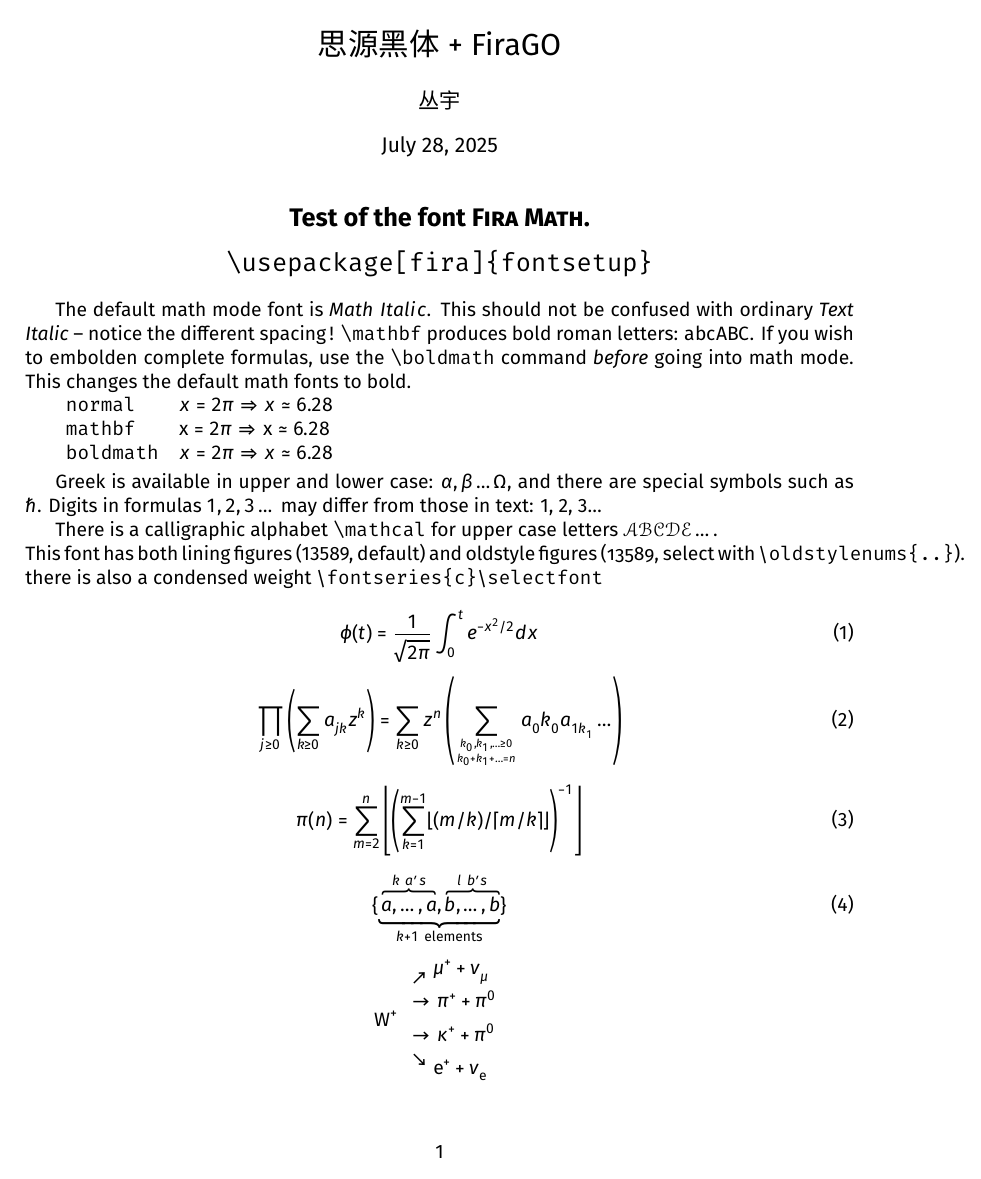
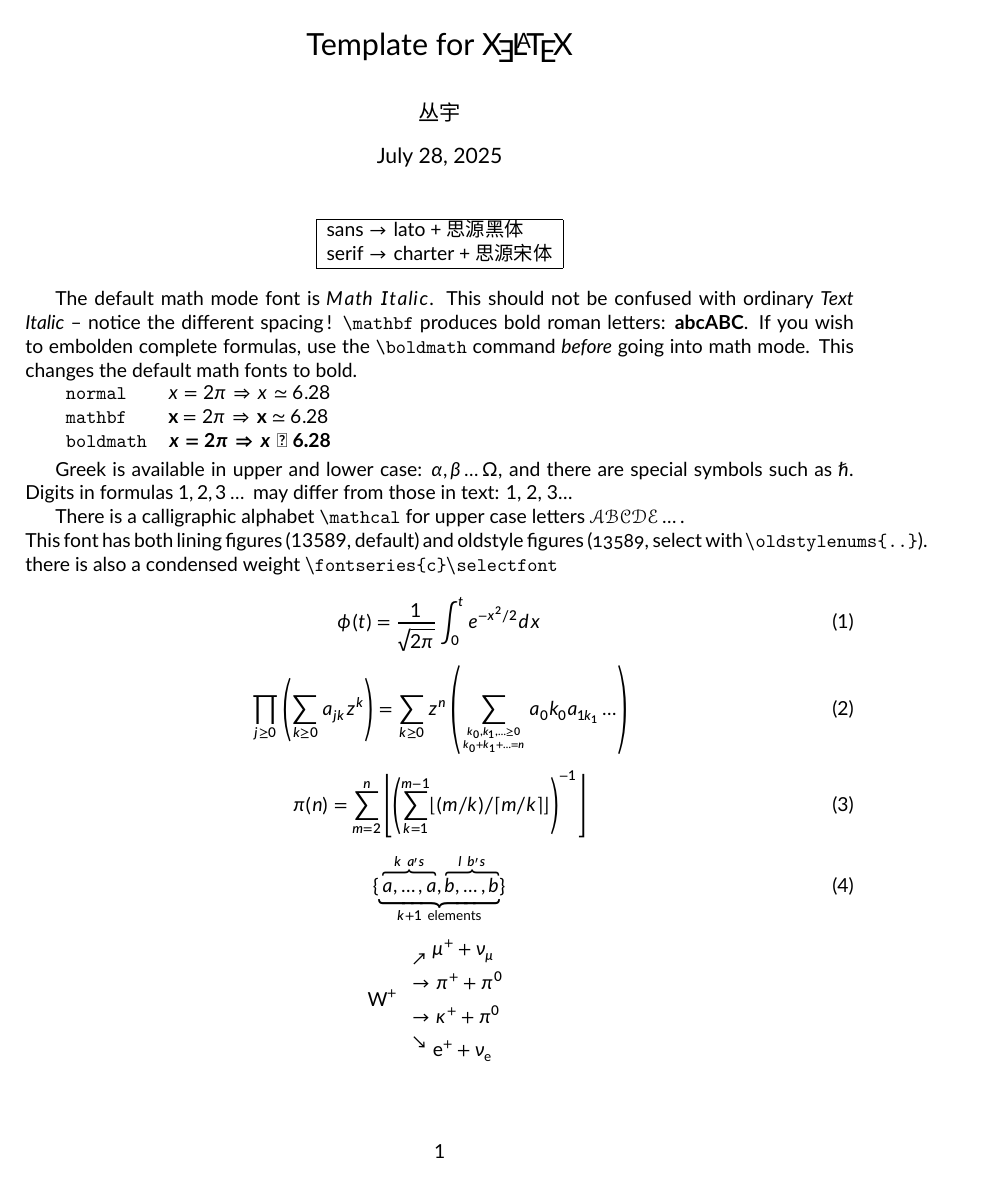
Before and after one commit to congyu711/ctexsty, a LaTeX document (main.tex, which reads myctex.sty): page 1 of 2. Compiled offline with XeLaTeX; a missing font is replaced by an installed copy or a similar font.

Commit message:
fira math have some contour intersection issues. try lato

```diff
--- a/main.tex
+++ b/main.tex
@@ -5,18 +6,15 @@
 
-
-\title{思源黑体 + FiraGO}
+\title{Template for \XeLaTeX }
 \author{丛宇}
 \date{\today}
 
 \usepackage{bm}
 \begin{document}
 \maketitle
-\begin{center}
-{\Large{\bfseries Test of the font {\scshape Fira Math}.}}\bigskip\\
-{\Large\verb|\usepackage[fira]{fontsetup}|}
-%\medskip\\
-%{\verb|\usepackage[romanfamily=bright-osf]{lucimatx}|} if you want old-style figures (like this: \oldstylenums{1695})\\
-\end{center}
+\begin{algo}
+sans $\to$ lato + 思源黑体\\
+serif $\to$ charter + 思源宋体
+\end{algo}
 
 The default math mode font is $Math\ Italic$. This should not be
 confused with ordinary \emph{Text Italic} -- notice the different spacing\,!
--- a/myctex.sty
+++ b/myctex.sty
@@ -12,15 +12,17 @@
 
 % Now use the conditional
 \ifmyctex@sans
-\setCJKmainfont{Source Han Sans SC}
+\setCJKmainfont{Source Han Sans SC}[BoldFont=*, ItalicFont=*]
 \setCJKsansfont{Source Han Sans SC}
 \setCJKmonofont{Source Han Sans SC}
-\RequirePackage[fira]{fontsetup}
-\RequirePackage{FiraMono}
-\setmathfont{Fira Math}[range=\setminus]
+% \RequirePackage[fira]{fontsetup}
+% \RequirePackage{FiraMono}
+% \setmathfont{Fira Math}[range=\setminus]
+\usepackage[default]{lato}
+\usepackage{lete-sans-math}
 
 \else
-\setCJKmainfont{Source Han Serif SC}
+\setCJKmainfont{Source Han Serif SC}[BoldFont=*, ItalicFont=*]
 \setCJKsansfont{Source Han Serif SC}
 \setCJKmonofont{Source Han Serif SC}
 \RequirePackage[charter]{mathdesign} % math font only for serif mode
@@ -29,7 +31,7 @@
 % \setCJKmainfont{SourceHanSerifSC-Regular.otf}[BoldFont={SourceHanSerifSC-Bold.otf}, ItalicFont=SourceHanSerifSC-Regular.otf]
 
 \RequirePackage[margin=1in]{geometry}
-\RequirePackage{latexsym,amsmath}
+\RequirePackage{amsmath}
 \RequirePackage[dvipsnames]{xcolor}
 
 \RequirePackage[colorlinks=true,urlcolor=Blue,citecolor=Green,linkcolor=BrickRed,unicode]{hyperref}
```
Also changed, not shown: README.md, main.png (added), main.tex (1 more changed lines).
